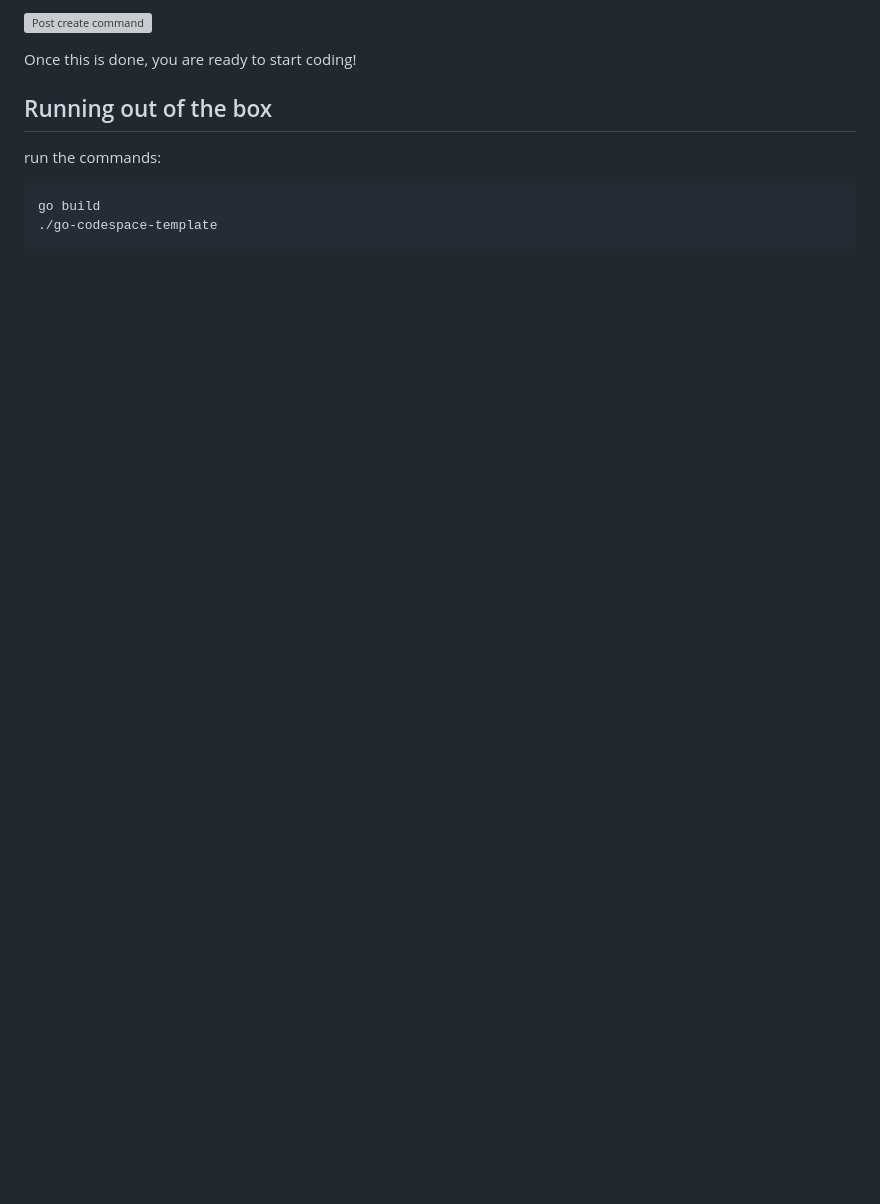
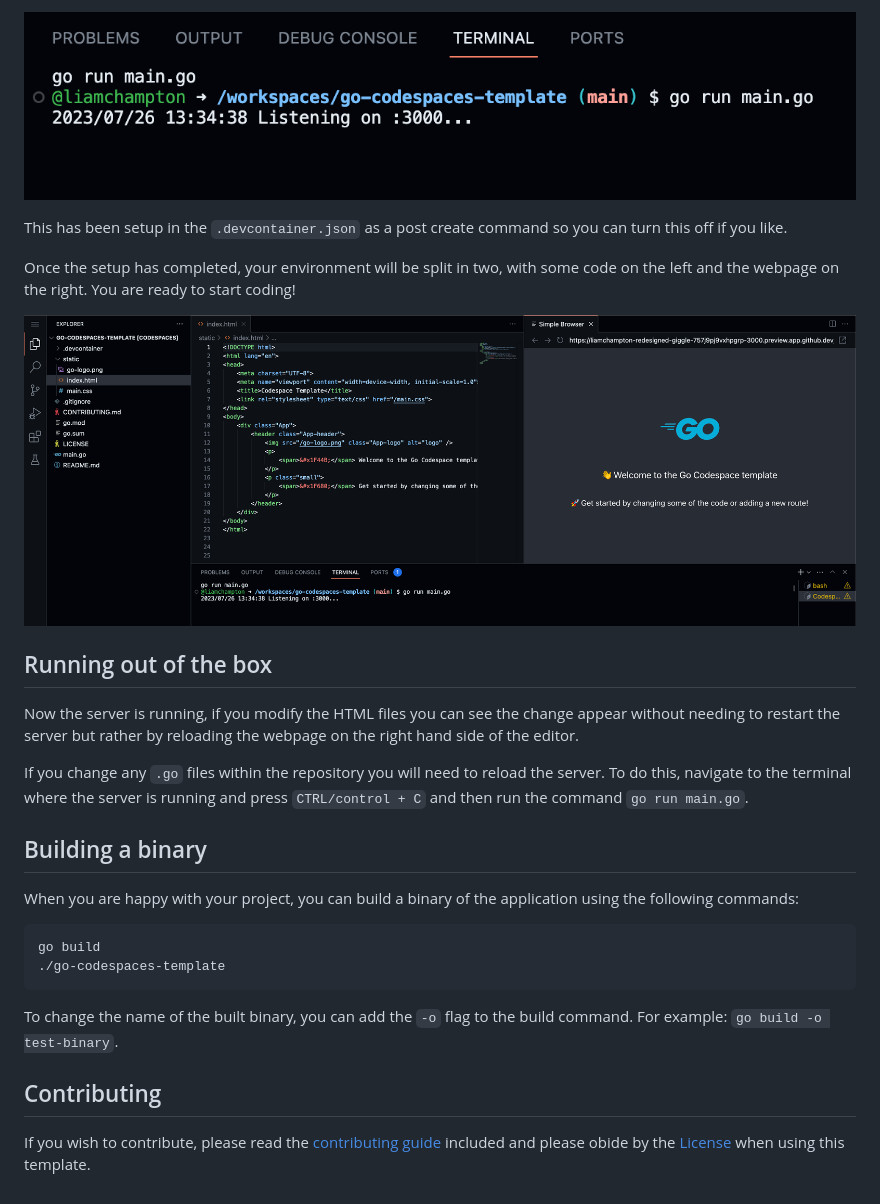
Before and after one commit to liamchampton/go-codespaces-template, a Markdown page: README.md, the part around the change printed below. Drawn GitHub-style; pictures changed too: assets/auto-start-cst.png (added), assets/env-setup-cst.png (added); blank space fills up the shorter version; grey boxes are pictures that could not be loaded.

````diff
--- a/README.md
+++ b/README.md
@@ -29,12 +29,29 @@ Once this has opened you will need to wait just a moment longer for the post cre
 
-![Post create command](./assets/post-create-command.png)
+![Post create command](./assets/auto-start-cst.png)
 
-Once this is done, you are ready to start coding!
+This has been setup in the `.devcontainer.json` as a post create command so you can turn this off if you like.
+
+Once the setup has completed, your environment will be split in two, with some code on the left and the webpage on the right. You are ready to start coding!
+
+![Environment setup complete](./assets/env-setup-cst.png)
 
 ## Running out of the box
-run the commands:
+
+Now the server is running, if you modify the HTML files you can see the change appear without needing to restart the server but rather by reloading the webpage on the right hand side of the editor.
+
+If you change any `.go` files within the repository you will need to reload the server. To do this, navigate to the terminal where the server is running and press `CTRL/control + C` and then run the command `go run main.go`.
+
+## Building a binary
+
+When you are happy with your project, you can build a binary of the application using the following commands:
 
 ```bash
 go build
-./go-codespace-template
+./go-codespaces-template
 ```
+
+To change the name of the built binary, you can add the `-o` flag to the build command. For example: `go build -o test-binary`.
+
+## Contributing
+
+If you wish to contribute, please read the [contributing guide](./CONTRIBUTING.md) included and please obide by the [License](./LICENSE) when using this template.
````
Also changed, not shown: other parts of README.md (+7 -7 lines), CONTRIBUTING.md (+4 -4 lines), assets/create-codespace-go-cst-2.png (added), assets/create-codespace-go-cst.png (added), assets/creating-codespace-go-cst.png (added), assets/fork-or-template-go-cst.png (added), 2 other files.
